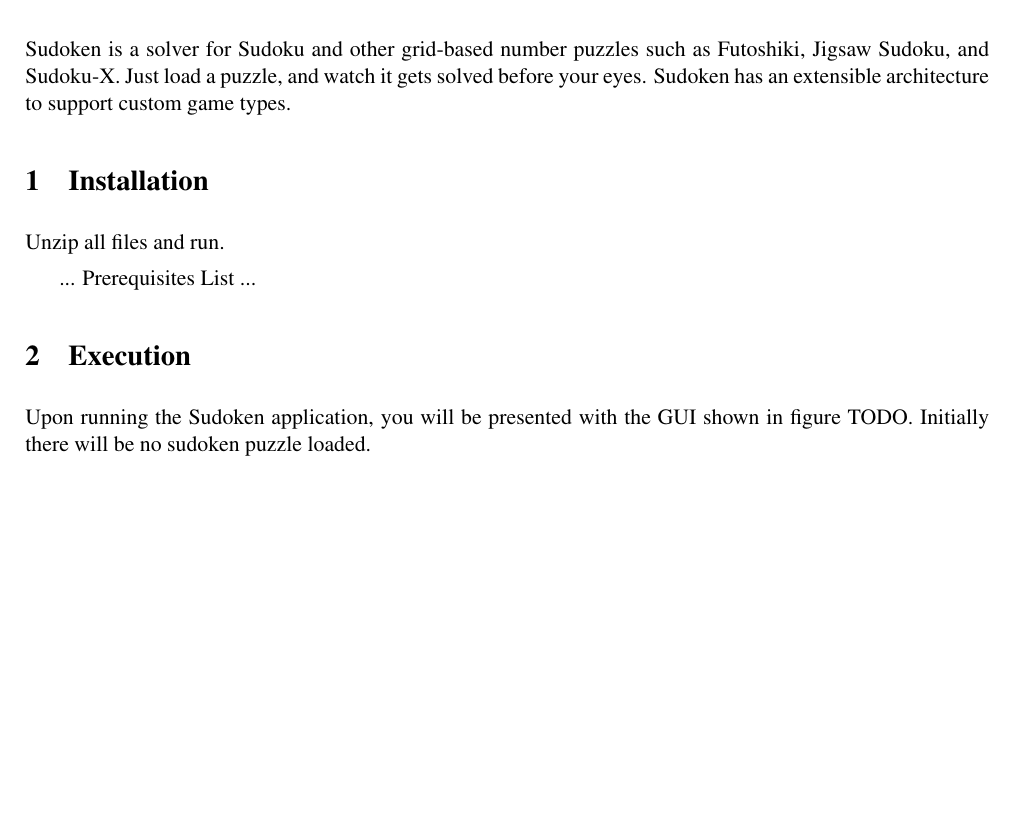
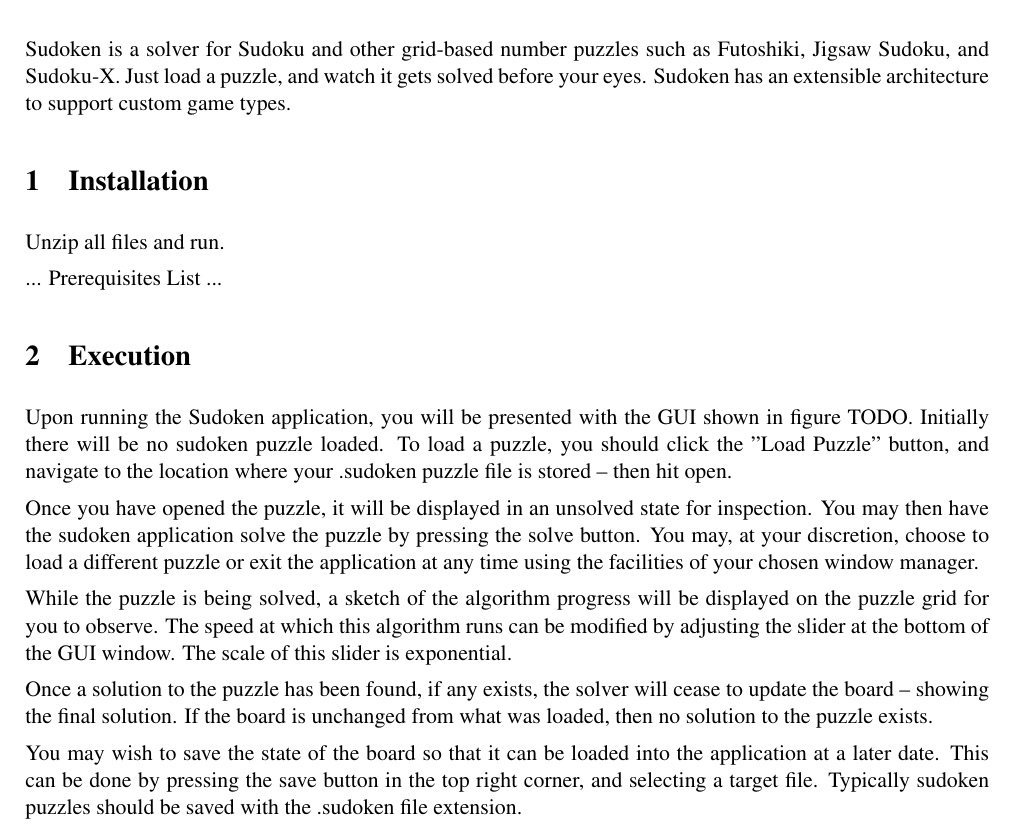
Before and after one commit to pantaloons/Sudoken, a LaTeX document (doc/manual/user_manual.tex, which reads doc/manual/section_3-basics.tex): part of the page, cut so that both start at the same text, the shorter picture padded with empty space. Compiled offline with pdfLaTeX.

Commit message:
Added a puzzle with no solution. Fixed solver to clear board on no solution found. Added some stuff to the user manual.

```diff
--- a/doc/manual/section_3-basics.tex
+++ b/doc/manual/section_3-basics.tex
@@ -1 +1,9 @@
-Upon running the Sudoken application, you will be presented with the GUI shown in figure TODO. Initially there will be no sudoken puzzle loaded.
+Upon running the Sudoken application, you will be presented with the GUI shown in figure TODO. Initially there will be no sudoken puzzle loaded. To load a puzzle, you should click the "Load Puzzle" button, and navigate to the location where your .sudoken puzzle file is stored -- then hit open.
+
+Once you have opened the puzzle, it will be displayed in an unsolved state for inspection. You may then have the sudoken application solve the puzzle by pressing the solve button. You may, at your discretion, choose to load a different puzzle or exit the application at any time using the facilities of your chosen window manager.
+
+While the puzzle is being solved, a sketch of the algorithm progress will be displayed on the puzzle grid for you to observe. The speed at which this algorithm runs can be modified by adjusting the slider at the bottom of the GUI window. The scale of this slider is exponential.
+
+Once a solution to the puzzle has been found, if any exists, the solver will cease to update the board -- showing the final solution. If the board is unchanged from what was loaded, then no solution to the puzzle exists.
+
+You may wish to save the state of the board so that it can be loaded into the application at a later date. This can be done by pressing the save button in the top right corner, and selecting a target file. Typically sudoken puzzles should be saved with the .sudoken file extension.
--- a/doc/manual/user_manual.tex
+++ b/doc/manual/user_manual.tex
@@ -26,7 +26,7 @@
 % narrow margins
 \usepackage[top=2cm, bottom=2cm, left=2cm, right=2cm]{geometry}
 % no indention of paragraphs
-%\setlength{\parindent}{0in}
+\setlength{\parindent}{0in}
 % have wider spacing between paragraphs
 \setlength{\parskip}{1ex plus 0.5ex minus 0.2ex}
 % greater separation between columns
```
Also changed, not shown: 2 other files.
